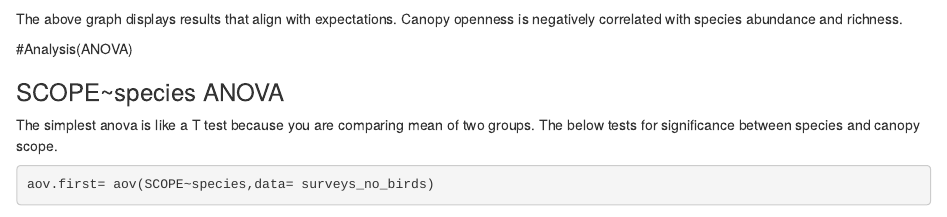
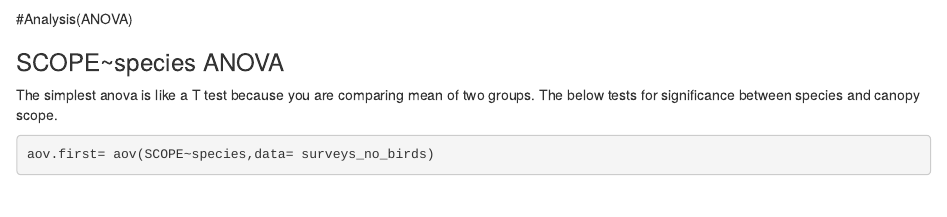
Before and after one commit to Raco3790/Cook_Camera_Trap_Proj, an R Markdown document (Camera_trap_project.Rmd): the page in a window 1100 px wide, from 3250 px down. Rendered offline with R 4.5, knitr and Pandoc, with nearby package versions; some code elsewhere in the file could not run offline.

Commit message:
Update Camera_trap_project.Rmd

````diff
--- a/Camera_trap_project.Rmd
+++ b/Camera_trap_project.Rmd
@@ -114,8 +114,6 @@ SCOPE_plot <- ggplot(data= surveys_no_birds,
 plot(SCOPE_plot)
 
 ```
-The above graph displays results that align with expectations. Canopy openness is negatively correlated with species abundance and richness.
-
 #Analysis(ANOVA)
 
 ### SCOPE~species ANOVA
````
